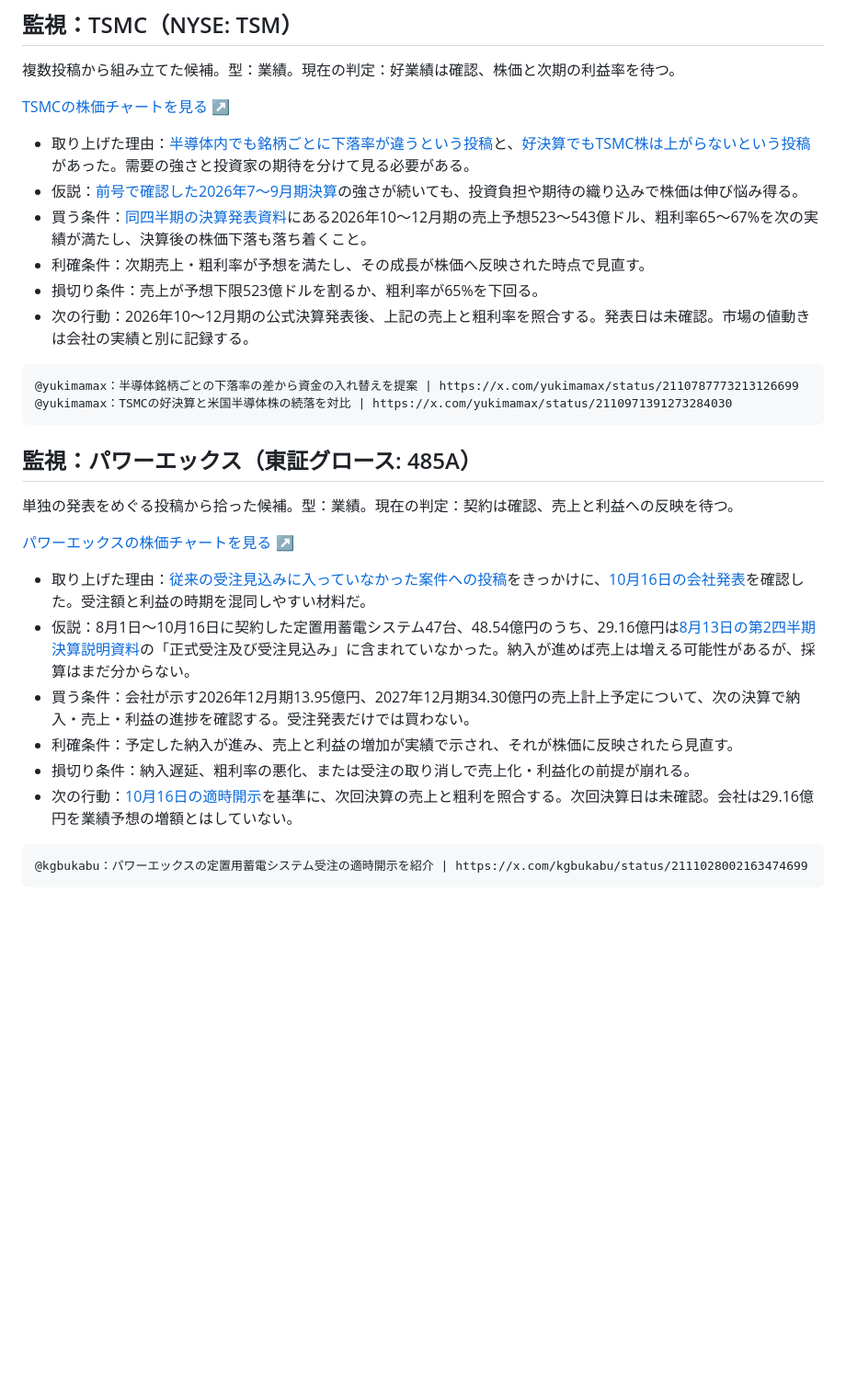
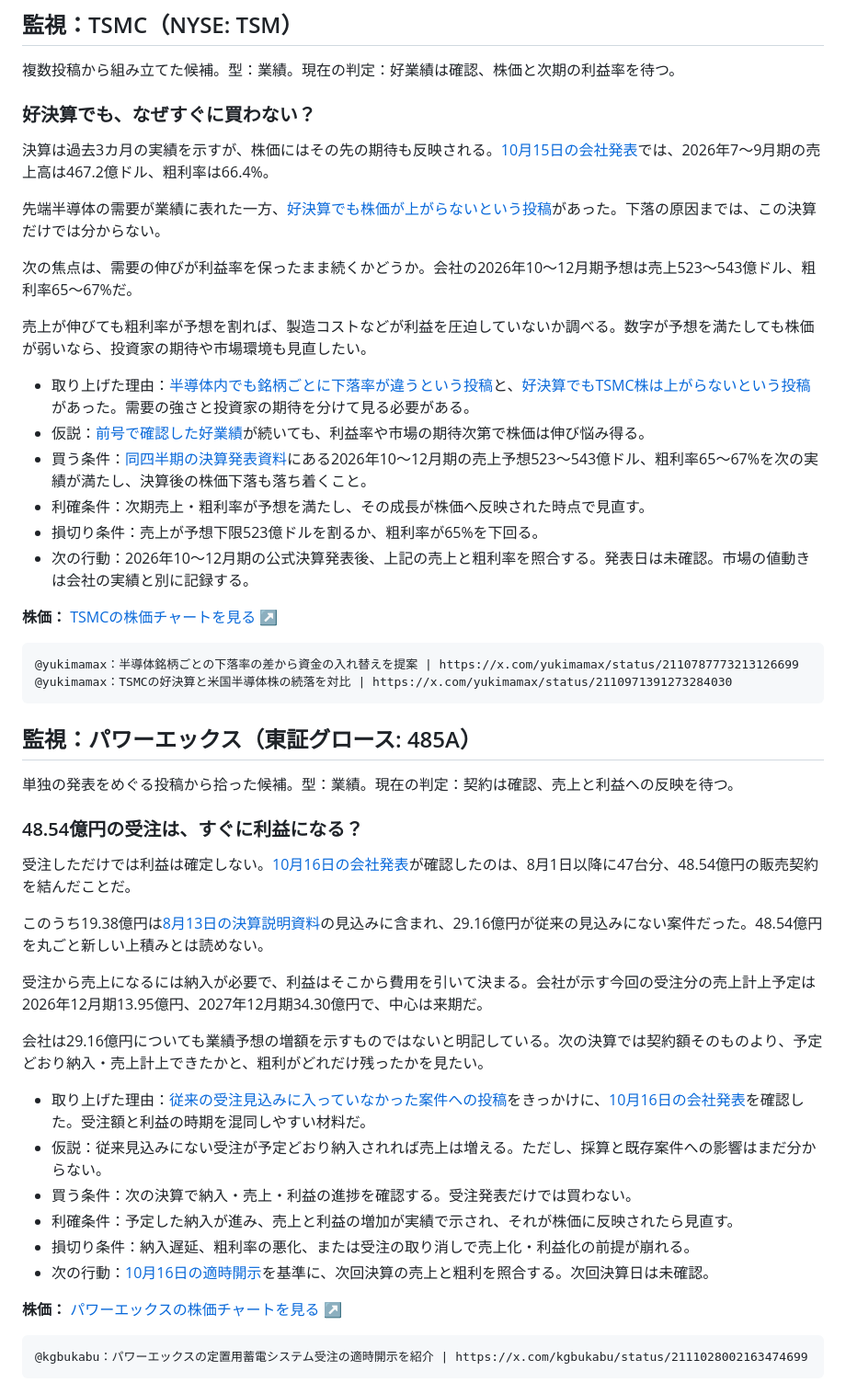
Before and after one commit to shimabukuromeg/market-daily, a Markdown page: content/issues/2026-10-16.md, the part around the change. Shown at 92% size. GitHub-like rendering; blank space fills up the shorter version.

````diff
--- a/content/issues/2026-10-16.md
+++ b/content/issues/2026-10-16.md
@@ -44,14 +44,24 @@ AI・半導体 | 276 | 54
 
 複数投稿から組み立てた候補。型：業績。現在の判定：好業績は確認、株価と次期の利益率を待つ。
 
-[TSMCの株価チャートを見る ↗](https://www.google.com/finance/quote/TSM:NYSE)
+### 好決算でも、なぜすぐに買わない？
+
+決算は過去3カ月の実績を示すが、株価にはその先の期待も反映される。[10月15日の会社発表](https://investor.tsmc.com/japanese/encrypt/files/encrypt_file/reports/2026-10/526b65af7305df2dde6b9ece6812b1fdf1e49f9b/3Q26%20EarningsRelease.pdf)では、2026年7〜9月期の売上高は467.2億ドル、粗利率は66.4%。
+
+先端半導体の需要が業績に表れた一方、[好決算でも株価が上がらないという投稿](https://x.com/TaguchiRenta/status/2110829416318386428)があった。下落の原因までは、この決算だけでは分からない。
+
+次の焦点は、需要の伸びが利益率を保ったまま続くかどうか。会社の2026年10〜12月期予想は売上523〜543億ドル、粗利率65〜67%だ。
+
+売上が伸びても粗利率が予想を割れば、製造コストなどが利益を圧迫していないか調べる。数字が予想を満たしても株価が弱いなら、投資家の期待や市場環境も見直したい。
 
 - 取り上げた理由：[半導体内でも銘柄ごとに下落率が違うという投稿](https://x.com/yukimamax/status/2110787773213126699)と、[好決算でもTSMC株は上がらないという投稿](https://x.com/TaguchiRenta/status/2110829416318386428)があった。需要の強さと投資家の期待を分けて見る必要がある。
-- 仮説：[前号で確認した2026年7〜9月期決算](/2026-10-15/)の強さが続いても、投資負担や期待の織り込みで株価は伸び悩み得る。
+- 仮説：[前号で確認した好業績](/2026-10-15/)が続いても、利益率や市場の期待次第で株価は伸び悩み得る。
 - 買う条件：[同四半期の決算発表資料](https://investor.tsmc.com/japanese/encrypt/files/encrypt_file/reports/2026-10/526b65af7305df2dde6b9ece6812b1fdf1e49f9b/3Q26%20EarningsRelease.pdf)にある2026年10〜12月期の売上予想523〜543億ドル、粗利率65〜67%を次の実績が満たし、決算後の株価下落も落ち着くこと。
 - 利確条件：次期売上・粗利率が予想を満たし、その成長が株価へ反映された時点で見直す。
 - 損切り条件：売上が予想下限523億ドルを割るか、粗利率が65%を下回る。
 - 次の行動：2026年10〜12月期の公式決算発表後、上記の売上と粗利率を照合する。発表日は未確認。市場の値動きは会社の実績と別に記録する。
+
+**株価：** [TSMCの株価チャートを見る ↗](https://www.google.com/finance/quote/TSM:NYSE)
 
 ```x-posts
 @yukimamax：半導体銘柄ごとの下落率の差から資金の入れ替えを提案 | https://x.com/yukimamax/status/2110787773213126699
@@ -62,14 +72,24 @@ AI・半導体 | 276 | 54
 
 単独の発表をめぐる投稿から拾った候補。型：業績。現在の判定：契約は確認、売上と利益への反映を待つ。
 
-[パワーエックスの株価チャートを見る ↗](https://www.google.com/finance/quote/485A:TYO)
+### 48.54億円の受注は、すぐに利益になる？
+
+受注しただけでは利益は確定しない。[10月16日の会社発表](https://contents.xj-storage.jp/xcontents/AS06139/981539c1/f17d/4a2f/9c7f/9845574dcfde/140120261016552502.pdf)が確認したのは、8月1日以降に47台分、48.54億円の販売契約を結んだことだ。
+
+このうち19.38億円は[8月13日の決算説明資料](https://contents.xj-storage.jp/xcontents/AS06139/4cfaeb3c/282e/4ce6/9664/ad22545128b4/140120260813519639.pdf)の見込みに含まれ、29.16億円が従来の見込みにない案件だった。48.54億円を丸ごと新しい上積みとは読めない。
+
+受注から売上になるには納入が必要で、利益はそこから費用を引いて決まる。会社が示す今回の受注分の売上計上予定は2026年12月期13.95億円、2027年12月期34.30億円で、中心は来期だ。
+
+会社は29.16億円についても業績予想の増額を示すものではないと明記している。次の決算では契約額そのものより、予定どおり納入・売上計上できたかと、粗利がどれだけ残ったかを見たい。
 
 - 取り上げた理由：[従来の受注見込みに入っていなかった案件への投稿](https://x.com/aryarya/status/2111027245909426500)をきっかけに、[10月16日の会社発表](https://contents.xj-storage.jp/xcontents/AS06139/981539c1/f17d/4a2f/9c7f/9845574dcfde/140120261016552502.pdf)を確認した。受注額と利益の時期を混同しやすい材料だ。
-- 仮説：8月1日〜10月16日に契約した定置用蓄電システム47台、48.54億円のうち、29.16億円は[8月13日の第2四半期決算説明資料](https://contents.xj-storage.jp/xcontents/AS06139/4cfaeb3c/282e/4ce6/9664/ad22545128b4/140120260813519639.pdf)の「正式受注及び受注見込み」に含まれていなかった。納入が進めば売上は増える可能性があるが、採算はまだ分からない。
-- 買う条件：会社が示す2026年12月期13.95億円、2027年12月期34.30億円の売上計上予定について、次の決算で納入・売上・利益の進捗を確認する。受注発表だけでは買わない。
+- 仮説：従来見込みにない受注が予定どおり納入されれば売上は増える。ただし、採算と既存案件への影響はまだ分からない。
+- 買う条件：次の決算で納入・売上・利益の進捗を確認する。受注発表だけでは買わない。
 - 利確条件：予定した納入が進み、売上と利益の増加が実績で示され、それが株価に反映されたら見直す。
 - 損切り条件：納入遅延、粗利率の悪化、または受注の取り消しで売上化・利益化の前提が崩れる。
-- 次の行動：[10月16日の適時開示](https://contents.xj-storage.jp/xcontents/AS06139/981539c1/f17d/4a2f/9c7f/9845574dcfde/140120261016552502.pdf)を基準に、次回決算の売上と粗利を照合する。次回決算日は未確認。会社は29.16億円を業績予想の増額とはしていない。
+- 次の行動：[10月16日の適時開示](https://contents.xj-storage.jp/xcontents/AS06139/981539c1/f17d/4a2f/9c7f/9845574dcfde/140120261016552502.pdf)を基準に、次回決算の売上と粗利を照合する。次回決算日は未確認。
+
+**株価：** [パワーエックスの株価チャートを見る ↗](https://www.google.com/finance/quote/485A:TYO)
 
 ```x-posts
 @kgbukabu：パワーエックスの定置用蓄電システム受注の適時開示を紹介 | https://x.com/kgbukabu/status/2111028002163474699
````
Also changed, not shown: prompts/daily.md (+7 -0 lines).
